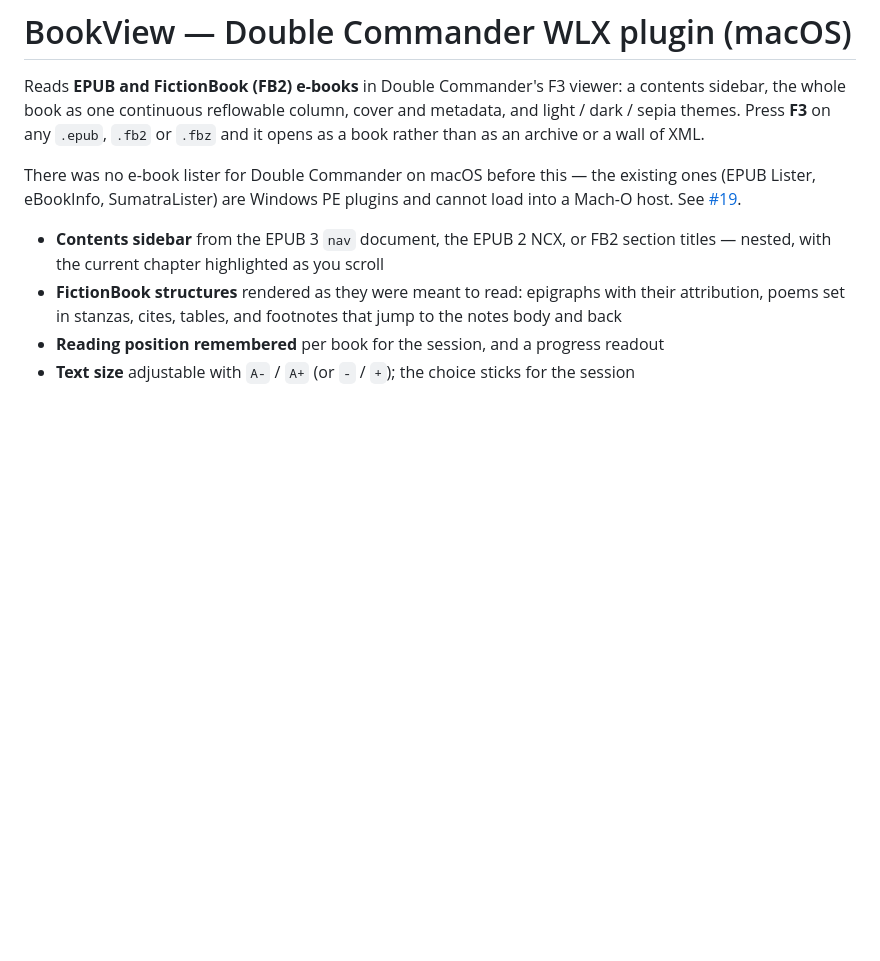
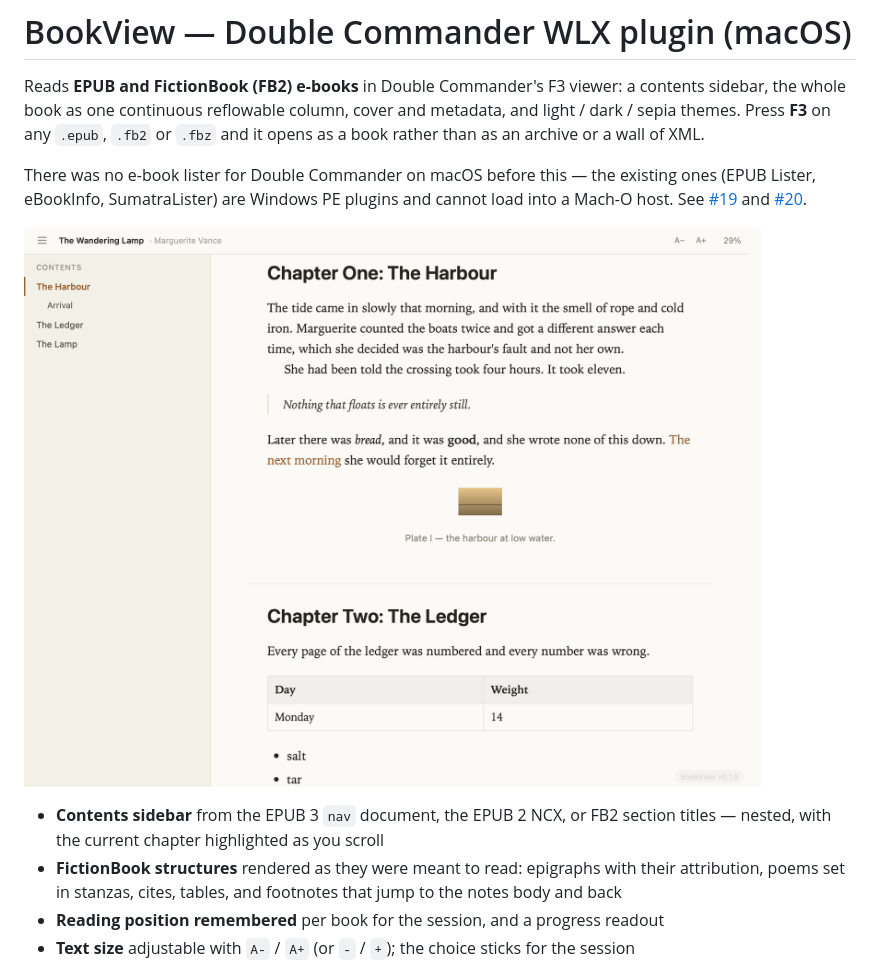
Before and after one commit to NikolaiSachok/DC-plugins, a Markdown page: book-wlx/README.md, the part around the change. Rendered like a GitHub page; pictures changed too: book-wlx/docs/screenshot.png (added); blank space fills up the shorter version.

```diff
--- a/book-wlx/README.md
+++ b/book-wlx/README.md
@@ -7,7 +7,10 @@ metadata, and light / dark / sepia themes. Press **F3** on any `.epub`, `.fb2` o
 
 There was no e-book lister for Double Commander on macOS before this — the
 existing ones (EPUB Lister, eBookInfo, SumatraLister) are Windows PE plugins and
-cannot load into a Mach-O host. See [#19](https://github.com/NikolaiSachok/DC-plugins/issues/19).
+cannot load into a Mach-O host. See [#19](https://github.com/NikolaiSachok/DC-plugins/issues/19)
+and [#20](https://github.com/NikolaiSachok/DC-plugins/issues/20).
+
+![An EPUB open in Double Commander's viewer with BookView — contents sidebar on the left with the current chapter highlighted, chapter text set as a book with a pull quote, a plate with its caption, and a table](docs/screenshot.png)
 
 - **Contents sidebar** from the EPUB 3 `nav` document, the EPUB 2 NCX, or FB2
   section titles — nested, with the current chapter highlighted as you scroll
```
Also changed, not shown: README.md (+17 -6 lines), 1 other file.
